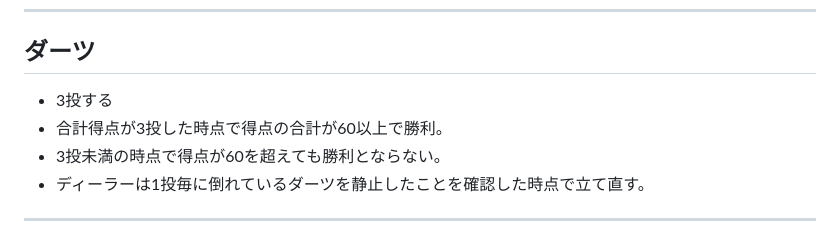
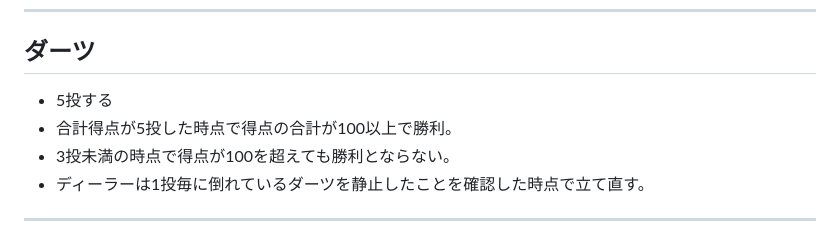
Before and after one commit to Alloy-1104/AAA-Manager, a Markdown page: Casino - Catalogue book.md, the part around the change. Drawn GitHub-style.

Commit message:
update:ダーツを5投100点に

```diff
--- a/Casino - Catalogue book.md
+++ b/Casino - Catalogue book.md
@@ -26,9 +26,9 @@
 > 10・J・Q・K : 10
 ---
 ## ダーツ
-- 3投する
-- 合計得点が3投した時点で得点の合計が60以上で勝利。
-- 3投未満の時点で得点が60を超えても勝利とならない。
+- 5投する
+- 合計得点が5投した時点で得点の合計が100以上で勝利。
+- 3投未満の時点で得点が100を超えても勝利とならない。
 - ディーラーは1投毎に倒れているダーツを静止したことを確認した時点で立て直す。
 ---
 ## ルーレット
```
